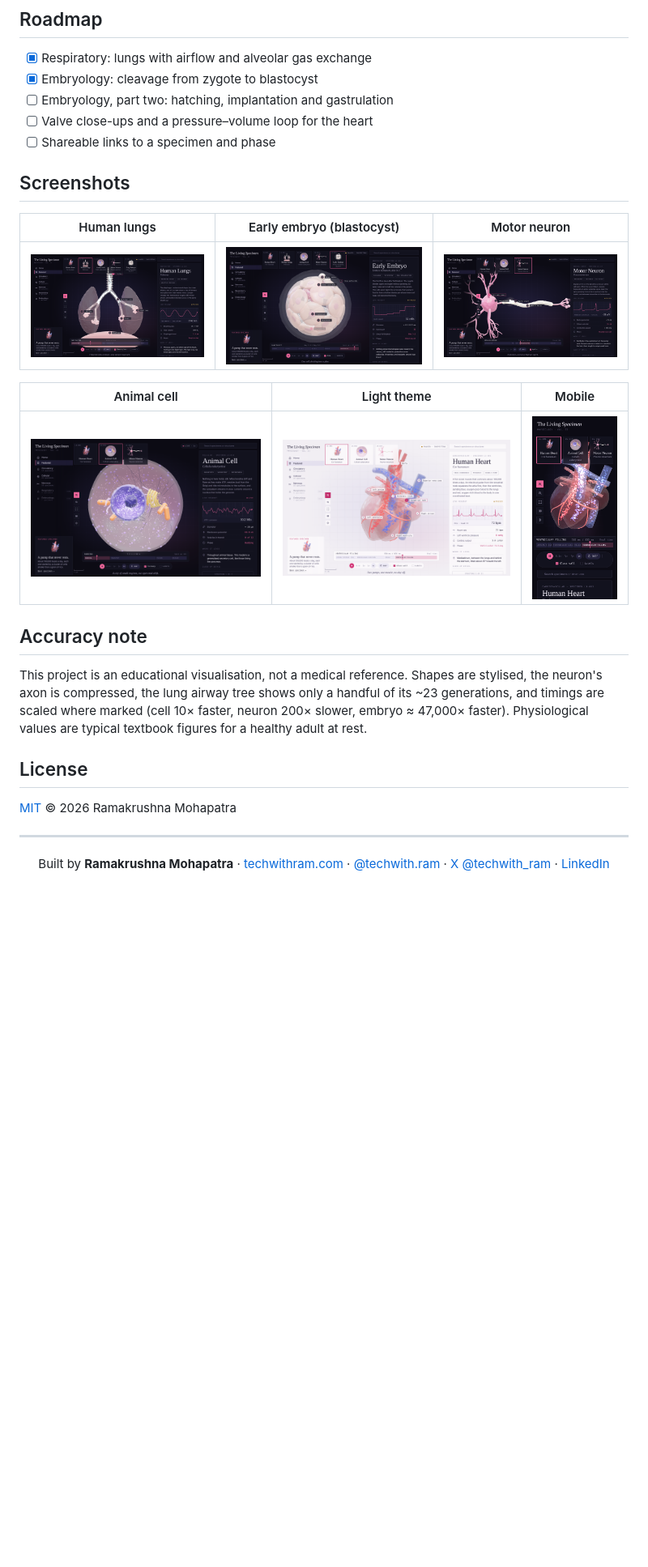
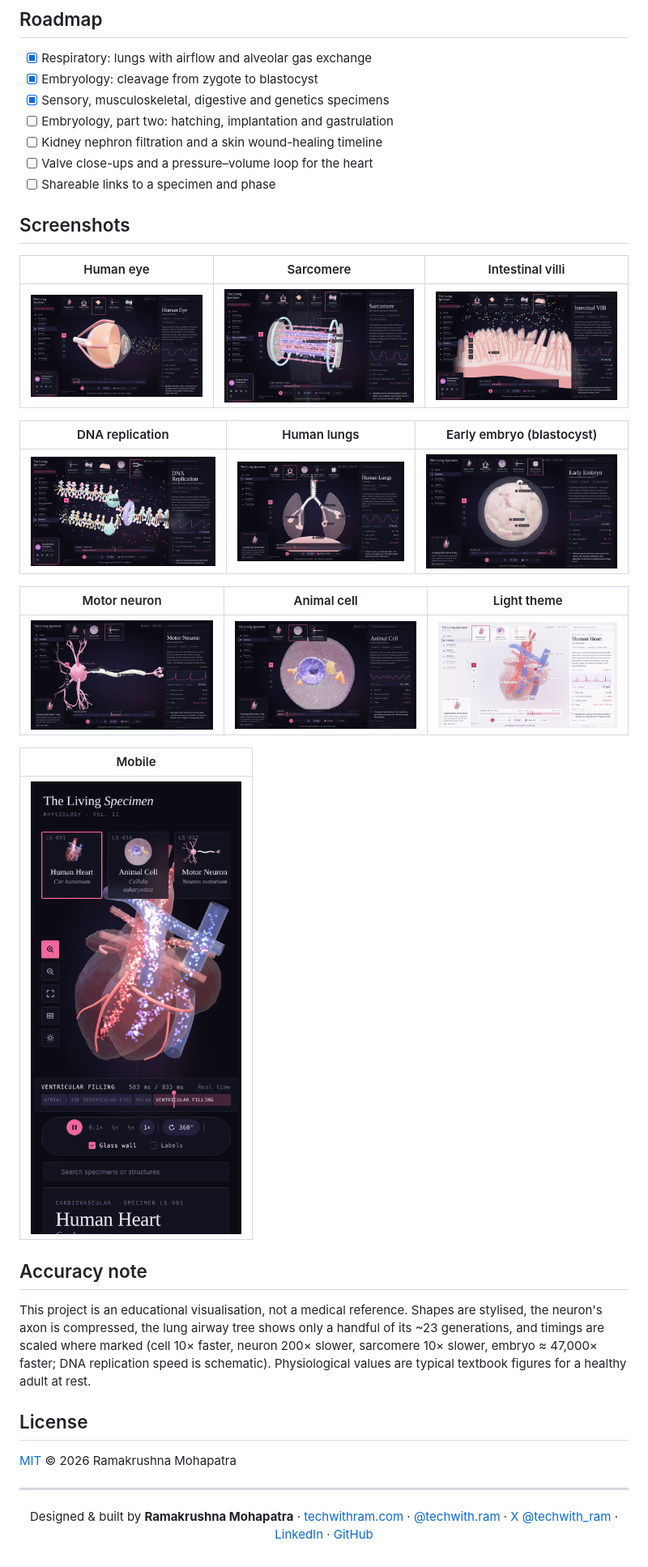
Before and after one commit to Ramakm/TheLivingSpecimen, a Markdown page: README.md, the part around one of its changes. Shown at 81% size. Drawn GitHub-style; pictures changed too: screenshots/dna-dark.png (added), screenshots/eye-dark.png (added), screenshots/sarcomere-dark.png (added); blank space fills up the shorter version.

```diff
--- a/README.md
+++ b/README.md
@@ -138,23 +150,33 @@ Then add it to the `specimens` array. The cards, thumbnails, dossier, pins and t
 
 - [x] Respiratory: lungs with airflow and alveolar gas exchange
 - [x] Embryology: cleavage from zygote to blastocyst
+- [x] Sensory, musculoskeletal, digestive and genetics specimens
 - [ ] Embryology, part two: hatching, implantation and gastrulation
+- [ ] Kidney nephron filtration and a skin wound-healing timeline
 - [ ] Valve close-ups and a pressure–volume loop for the heart
 - [ ] Shareable links to a specimen and phase
 
 ## Screenshots
 
-| Human lungs | Early embryo (blastocyst) | Motor neuron |
+| Human eye | Sarcomere | Intestinal villi |
 |---|---|---|
-| ![Lungs mid-inspiration](screenshots/lungs-dark.png) | ![Blastocyst with labels](screenshots/embryo-dark.png) | ![Neuron mid-impulse](screenshots/neuron-dark.png) |
+| ![Eye focusing a beam of light](screenshots/eye-dark.png) | ![Sarcomere mid-contraction](screenshots/sarcomere-dark.png) | ![Villi during a peristaltic wave](screenshots/villi-dark.png) |
 
-| Animal cell | Light theme | Mobile |
+| DNA replication | Human lungs | Early embryo (blastocyst) |
 |---|---|---|
-| ![Animal cell with live cutaway](screenshots/cell-dark.png) | ![Human heart, light theme with labels](screenshots/heart-light.png) | ![Mobile layout](screenshots/mobile.png) |
+| ![DNA replication fork](screenshots/dna-dark.png) | ![Lungs mid-inspiration](screenshots/lungs-dark.png) | ![Blastocyst with labels](screenshots/embryo-dark.png) |
+
+| Motor neuron | Animal cell | Light theme |
+|---|---|---|
+| ![Neuron mid-impulse](screenshots/neuron-dark.png) | ![Animal cell with live cutaway](screenshots/cell-dark.png) | ![Human heart, light theme with labels](screenshots/heart-light.png) |
+
+| Mobile |
+|---|
+| ![Mobile layout](screenshots/mobile.png) |
 
 ## Accuracy note
 
-This project is an educational visualisation, not a medical reference. Shapes are stylised, the neuron's axon is compressed, the lung airway tree shows only a handful of its ~23 generations, and timings are scaled where marked (cell 10× faster, neuron 200× slower, embryo ≈ 47,000× faster). Physiological values are typical textbook figures for a healthy adult at rest.
+This project is an educational visualisation, not a medical reference. Shapes are stylised, the neuron's axon is compressed, the lung airway tree shows only a handful of its ~23 generations, and timings are scaled where marked (cell 10× faster, neuron 200× slower, sarcomere 10× slower, embryo ≈ 47,000× faster; DNA replication speed is schematic). Physiological values are typical textbook figures for a healthy adult at rest.
 
 ## License
 
@@ -164,6 +186,6 @@ This project is an educational visualisation, not a medical reference. Shapes ar
 
 <div align="center">
 
-Built by **Ramakrushna Mohapatra** · [techwithram.com](https://techwithram.com) · [@techwith.ram](https://instagram.com/techwith.ram) · [X @techwith_ram](https://x.com/techwith_ram) · [LinkedIn](https://www.linkedin.com/in/ramakrushnamohapatra)
+Designed & built by **Ramakrushna Mohapatra** · [techwithram.com](https://techwithram.com) · [@techwith.ram](https://instagram.com/techwith.ram) · [X @techwith_ram](https://x.com/techwith_ram) · [LinkedIn](https://www.linkedin.com/in/ramakrushnamohapatra) · [GitHub](https://github.com/Ramakm)
 
 </div>
```
Also changed, not shown: other parts of README.md (+18 -6 lines), 1 other file.
